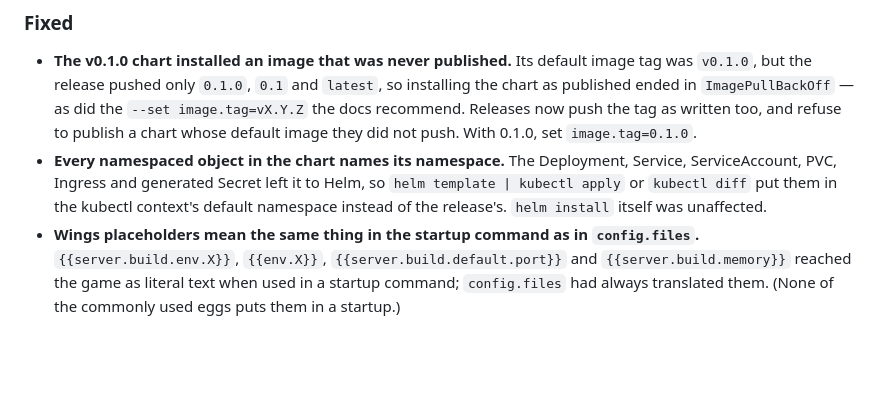
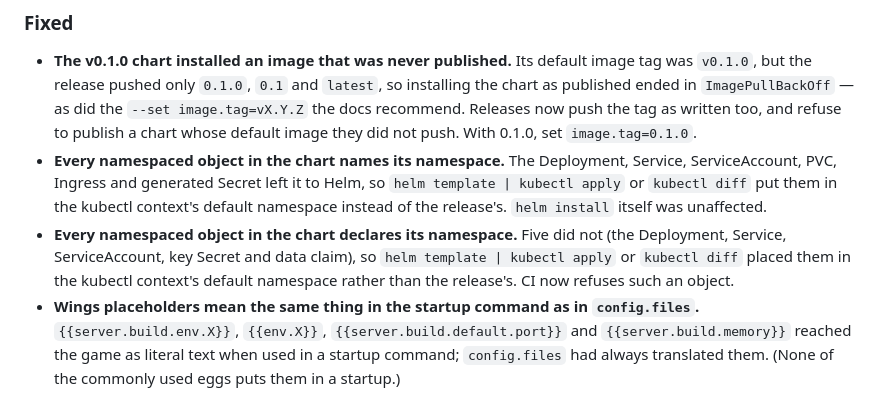
Before and after one commit to Lolozini/quetzal, a Markdown page: CHANGELOG.md, the part around the change. Drawn GitHub-style; blank space fills up the shorter version.

Commit message:
fix(chart): give every namespaced object its namespace
The Deployment, Service, ServiceAccount, key Secret and data claim carried no
metadata.namespace; only the RBAC objects did. Helm fills it in on install,
but `helm template | kubectl apply` and `kubectl diff` put such objects in the
kubectl context's default namespace. On the reference cluster that is `plex`:
a diff before an upgrade reported the panel's Deployment as a new object
there. It also meant the CI dry-run added in this release validated those
three objects in `default`, not in the namespace it said.

All six now name .Release.Namespace, and the dry-run passes -n as well.
hack/check-chart-ports.py becomes hack/check-chart.py and refuses a namespaced
object without a namespace, besides a port name shared within a pod; both
checks were tried against a chart carrying each fault.

```diff
--- a/CHANGELOG.md
+++ b/CHANGELOG.md
@@ -249,6 +249,11 @@ zones, paged logs and log retention.
   `helm template | kubectl apply` or `kubectl diff` put them in the kubectl
   context's default namespace instead of the release's. `helm install` itself
   was unaffected.
+- **Every namespaced object in the chart declares its namespace.** Five did not
+  (the Deployment, Service, ServiceAccount, key Secret and data claim), so
+  `helm template | kubectl apply` or `kubectl diff` placed them in the kubectl
+  context's default namespace rather than the release's. CI now refuses such an
+  object.
 - **Wings placeholders mean the same thing in the startup command as in
   `config.files`.** `{{server.build.env.X}}`, `{{env.X}}`,
   `{{server.build.default.port}}` and `{{server.build.memory}}` reached the game
```
